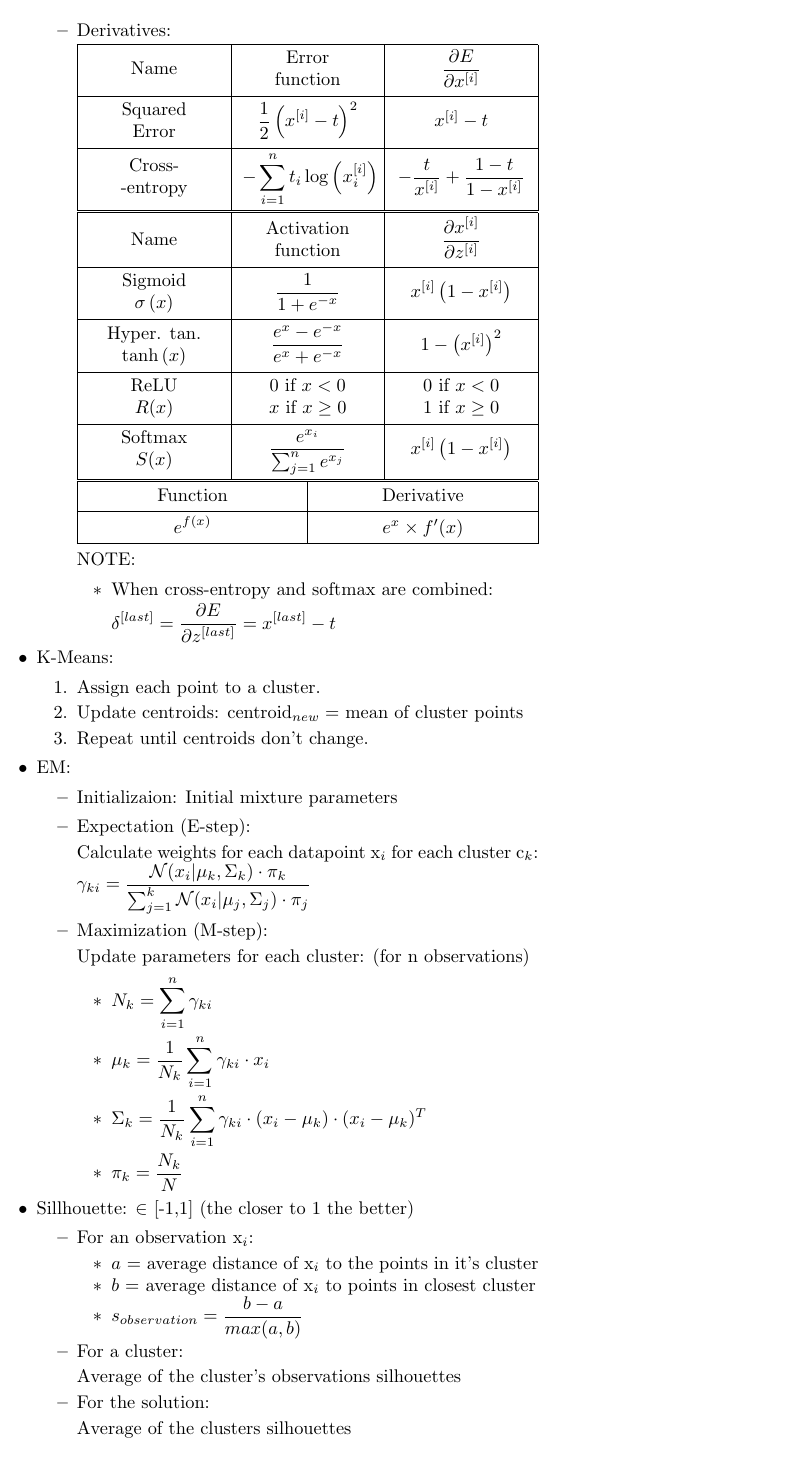
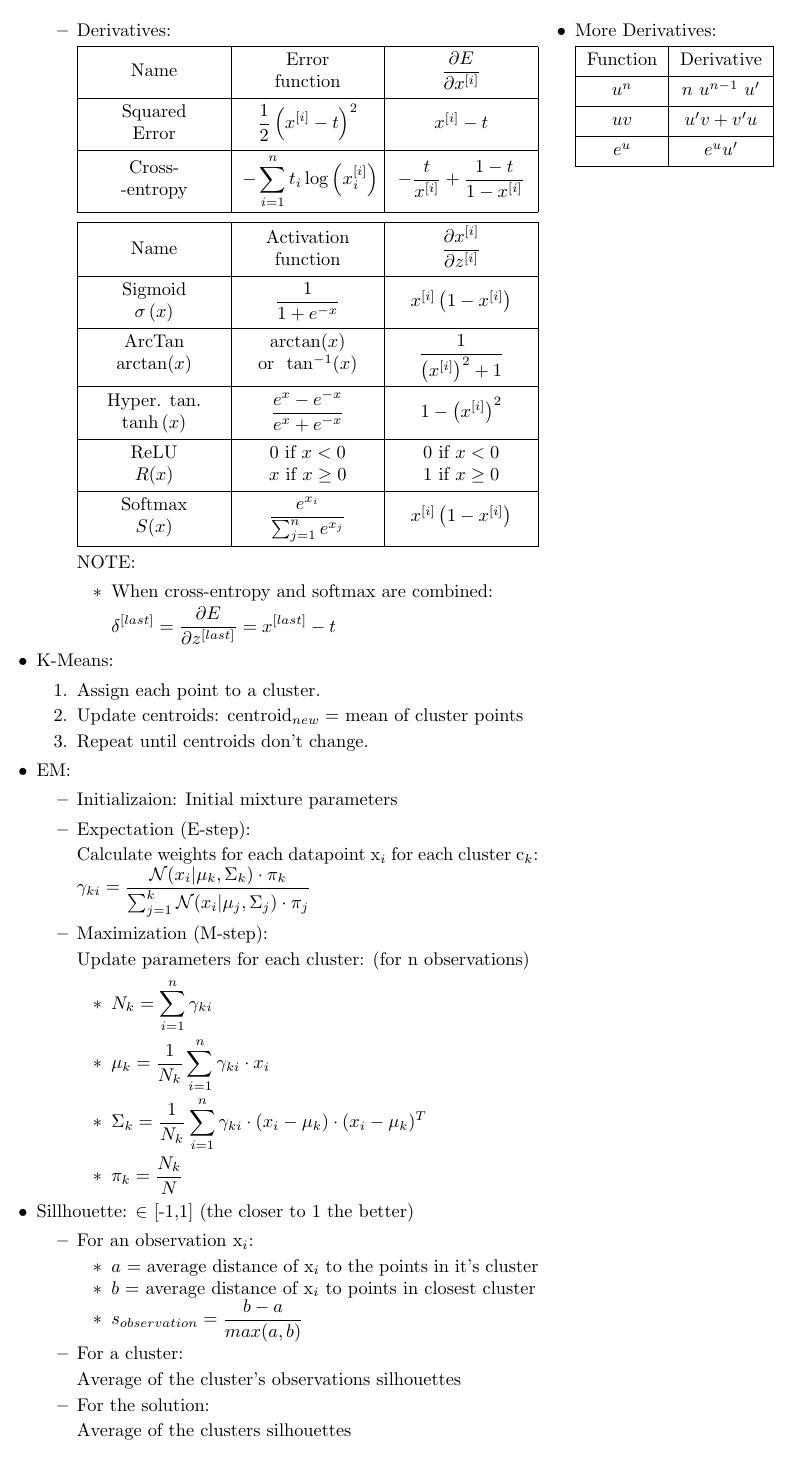
Before and after one commit to Rafael-R/summaries, a LaTeX document (aprendizagem/form.tex): page 2 of 2. Compiled offline with pdfLaTeX.

Commit message:
more derivatives

```diff
--- a/aprendizagem/form.tex
+++ b/aprendizagem/form.tex
@@ -202,17 +202,10 @@
         }
             Name & Activation function & $\displaystyle \frac{\partial x^{[i]}}{\partial z^{[i]}}$ \\
             {Sigmoid \\ $\sigma\left(x\right)$} & $\displaystyle \frac{1}{1+e^{-x}}$ & $x^{[i]}\left(1-x^{[i]}\right)$ \\
+            {ArcTan \\ $\arctan(x)$} & {$\arctan(x)$ \\ \mbox{or } $\tan^{-1}(x)$} & $\displaystyle \frac{1}{\left(x^{[i]}\right)^2+1}$ \\
             {Hyper. tan. \\ $\tanh\left(x\right)$} & $\displaystyle \frac{e^x-e^{-x}}{e^x+e^{-x}}$ & $1-\left(x^{[i]}\right)^2$ \\
             {ReLU \\ $R(x)$} & {$0\mbox{ if }x<0$ \\ $x\mbox{ if }x\geq 0$} & {$0\mbox{ if }x<0$ \\ $1\mbox{ if }x\geq0$} \\
             {Softmax \\ $S(x)$} & $\displaystyle \frac{e^{x_i}}{\sum_{j=1}^{n}e^{x_j}}$ & $x^{[i]}\left(1-x^{[i]}\right)$ \\
-        \end{tblr}
-        \begin{tblr}{
-            colspec = { X[c,m]X[c,m] },
-            hlines = {black},
-            vlines = {black},
-        }
-            Function & Derivative \\
-            $\displaystyle e^{f(x)}$ & $e^x\times f'(x)$ \\
         \end{tblr} \\[4pt]
         NOTE:
         \begin{itemize}
@@ -258,6 +251,22 @@
         Average of the clusters silhouettes
     \end{itemize}
 
+    \newpage
+    \NewColumnType{C}{>{$}Q[c,m]<{$}}
+    \item More Derivatives: \\[4pt]
+    \begin{tblr}{
+        colspec = {CC},
+        row{1} = {c},
+        hlines = {black},
+        vlines = {black},
+    }
+        \mbox{Function} & \mbox{Derivative} \\
+        u^n & n\ u^{n-1}\ u' \\
+        uv & u'v+v'u \\
+
+        e^u & e^{u}u' \\
+    \end{tblr} \\[4pt]
+
 \end{itemize}
 
 \end{document}
```
Also changed, not shown: aprendizagem/form.pdf, aprendizagem/form.tex (4 more changed lines).
